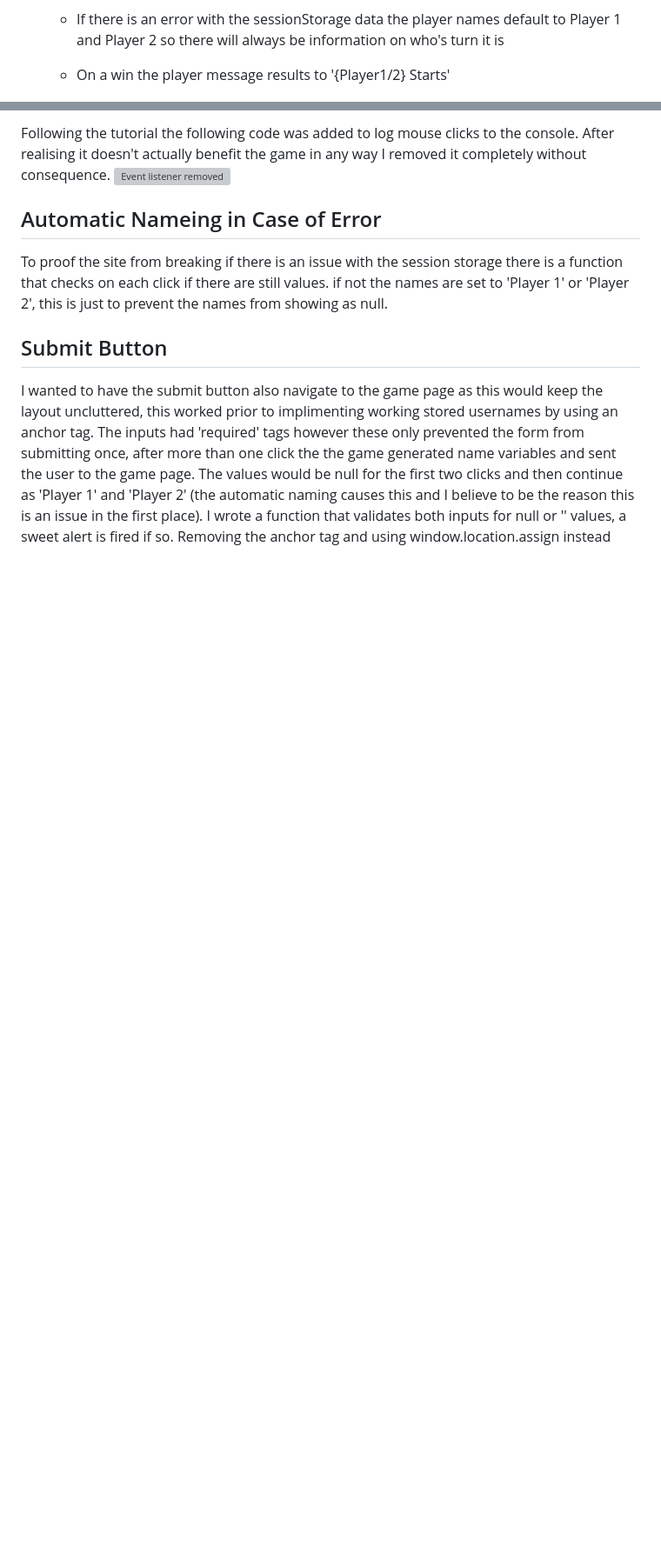
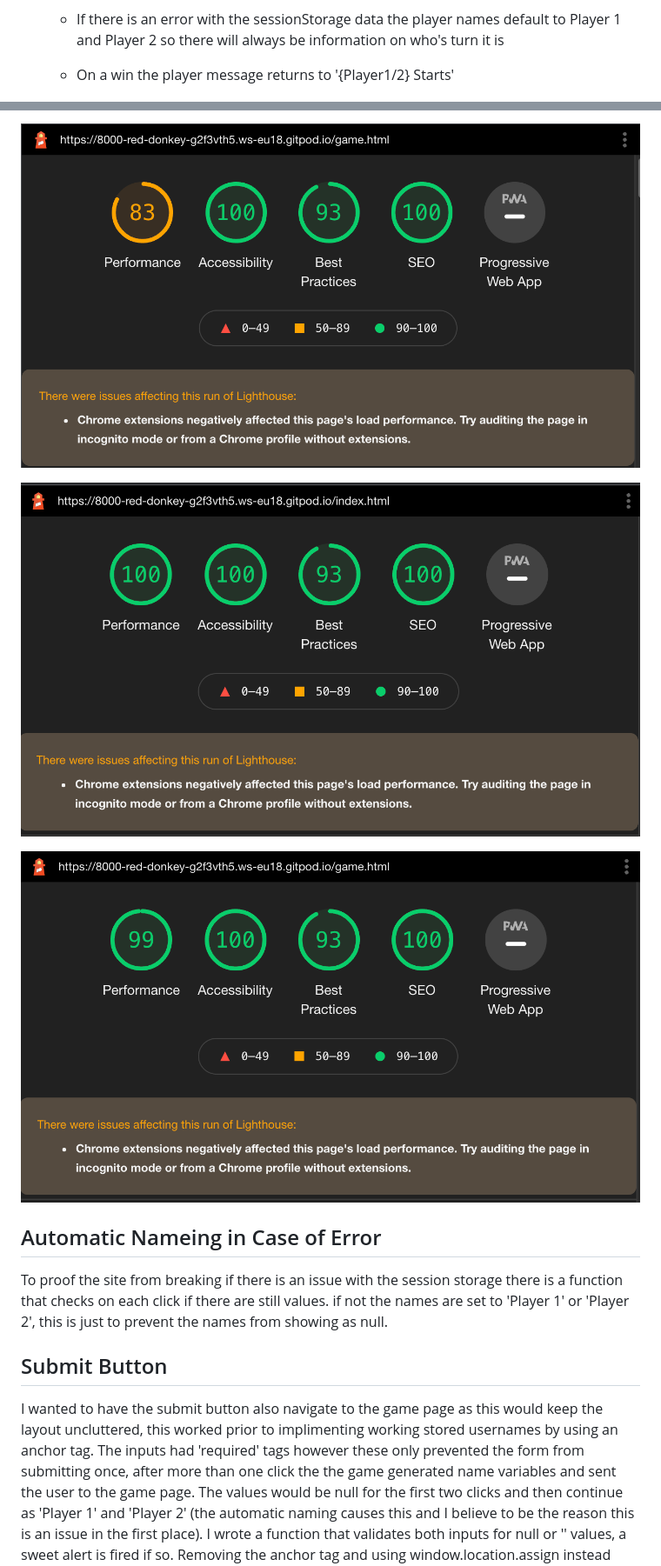
Before and after one commit to dilner1/Connect-4, a Markdown page: README.md, 2 parts joined by grey strips. Shown: that part at 87% size. GitHub-like rendering; pictures changed too: assets/Images/desktop_gamescreen_lighthouse.png (added), assets/Images/desktop_indexscreen_lighthouse.png (added), assets/Images/mobile_gamescreen_lighthouse.png (added); blank space fills up the shorter version; grey boxes are pictures that could not be loaded.

Commit message:
Adding images to readme

```diff
--- a/README.md
+++ b/README.md
@@ -30,7 +30,7 @@ Connect 4 is an online remake of the classic children's game designed for two pl
 
     - If there is an error with the sessionStorage data the player names default to Player 1 and Player 2 so there will always be information on who's turn it is
 
-    - On a win the player message results to '{Player1/2} Starts'
+    - On a win the player message returns to '{Player1/2} Starts'
 
     ![Player start](assets/Images/player_starts.png)
     ![Player turn](assets/Images/player_turn.png)
@@ -131,6 +143,9 @@ A common error was 'let' is available in ES6 (use 'esversion: 6') or Mozilla JS
 
-Following the tutorial the following code was added to log mouse clicks to the console. After realising it doesn't actually benefit the game in any way I removed it completely without consequence.
-![Event listener removed](assets/Images/event_listener_removed.png)
+![Mobile game screen lighthouse score](assets/Images/mobile_gamescreen_lighthouse.png)
+
+![Desktop game screen lighthouse score](assets/Images/desktop_indexscreen_lighthouse.png)
+
+![Desktop game screen lighthouse score](assets/Images/desktop_gamescreen_lighthouse.png)
 
 ## Automatic Nameing in Case of Error
 
```
Also changed, not shown: other parts of README.md (+26 -14 lines), assets/Images/mobile_indexscreen_lighthouse.png (added).
